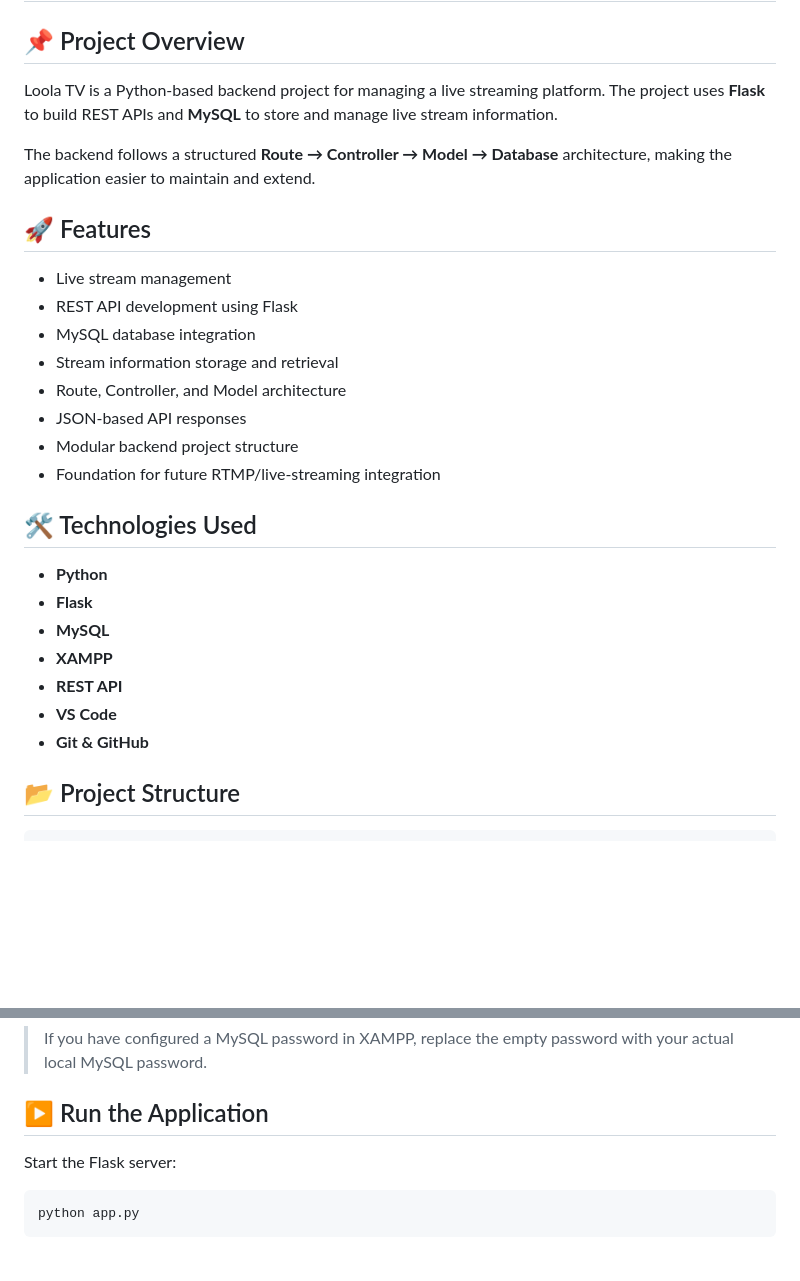
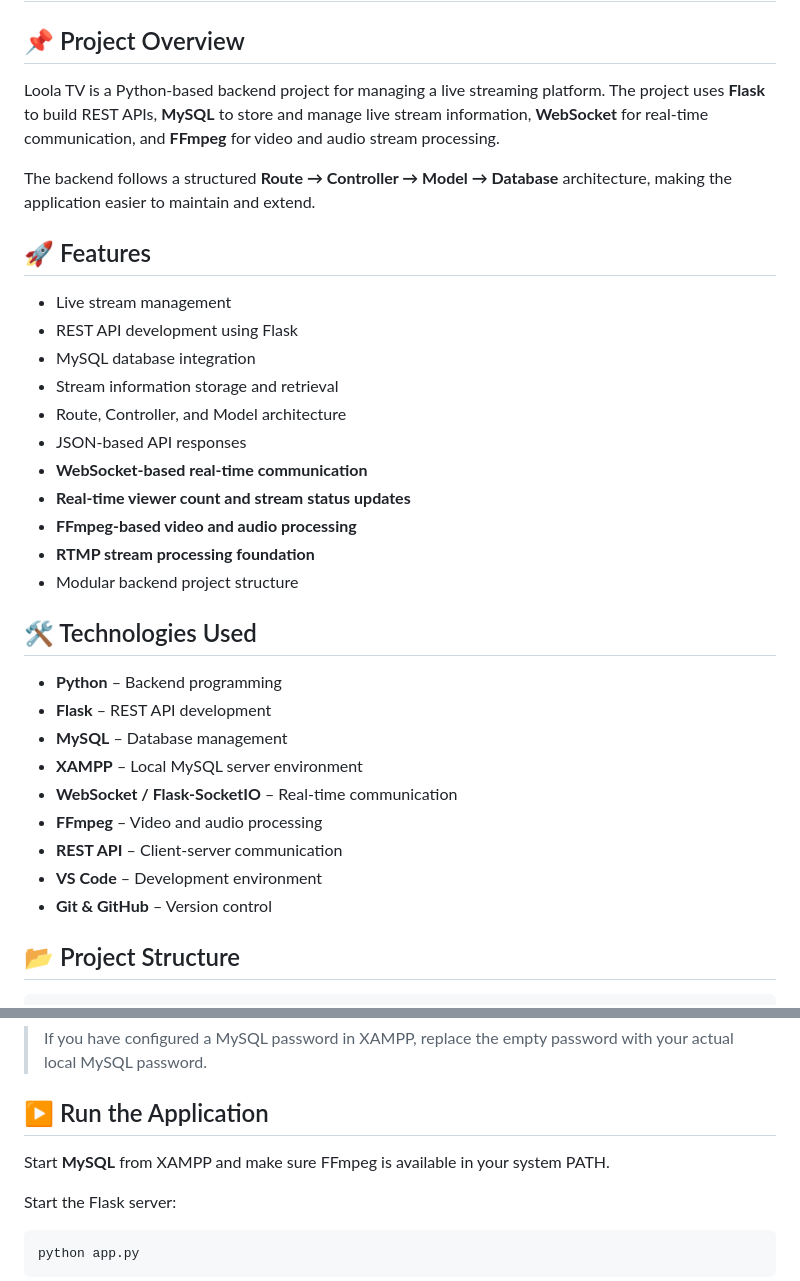
Before and after one commit to Sharmiajith/Loola-TV-Live-Streaming-Backend-Platform, a Markdown page: README.md, 2 parts joined by grey strips. Rendered like a GitHub page; blank space fills up the shorter version.

````diff
--- a/README.md
+++ b/README.md
@@ -2,7 +2,7 @@
 
 ## 📌 Project Overview
 
-Loola TV is a Python-based backend project for managing a live streaming platform. The project uses **Flask** to build REST APIs and **MySQL** to store and manage live stream information.
+Loola TV is a Python-based backend project for managing a live streaming platform. The project uses **Flask** to build REST APIs, **MySQL** to store and manage live stream information, **WebSocket** for real-time communication, and **FFmpeg** for video and audio stream processing.
 
 The backend follows a structured **Route → Controller → Model → Database** architecture, making the application easier to maintain and extend.
 
@@ -14,18 +14,23 @@ The backend follows a structured **Route → Controller → Model → Database**
 * Stream information storage and retrieval
 * Route, Controller, and Model architecture
 * JSON-based API responses
+* **WebSocket-based real-time communication**
+* **Real-time viewer count and stream status updates**
+* **FFmpeg-based video and audio processing**
+* **RTMP stream processing foundation**
 * Modular backend project structure
-* Foundation for future RTMP/live-streaming integration
 
 ## 🛠️ Technologies Used
 
-* **Python**
-* **Flask**
-* **MySQL**
-* **XAMPP**
-* **REST API**
-* **VS Code**
-* **Git & GitHub**
+* **Python** – Backend programming
+* **Flask** – REST API development
+* **MySQL** – Database management
+* **XAMPP** – Local MySQL server environment
+* **WebSocket / Flask-SocketIO** – Real-time communication
+* **FFmpeg** – Video and audio processing
+* **REST API** – Client-server communication
+* **VS Code** – Development environment
+* **Git & GitHub** – Version control
 
 ## 📂 Project Structure
 
@@ -160,6 +293,8 @@ cursor = conn.cursor()
 
 ## ▶️ Run the Application
 
+Start **MySQL** from XAMPP and make sure FFmpeg is available in your system PATH.
+
 Start the Flask server:
 
 ```bash
````
Also changed, not shown: other parts of README.md (+163 -16 lines).
